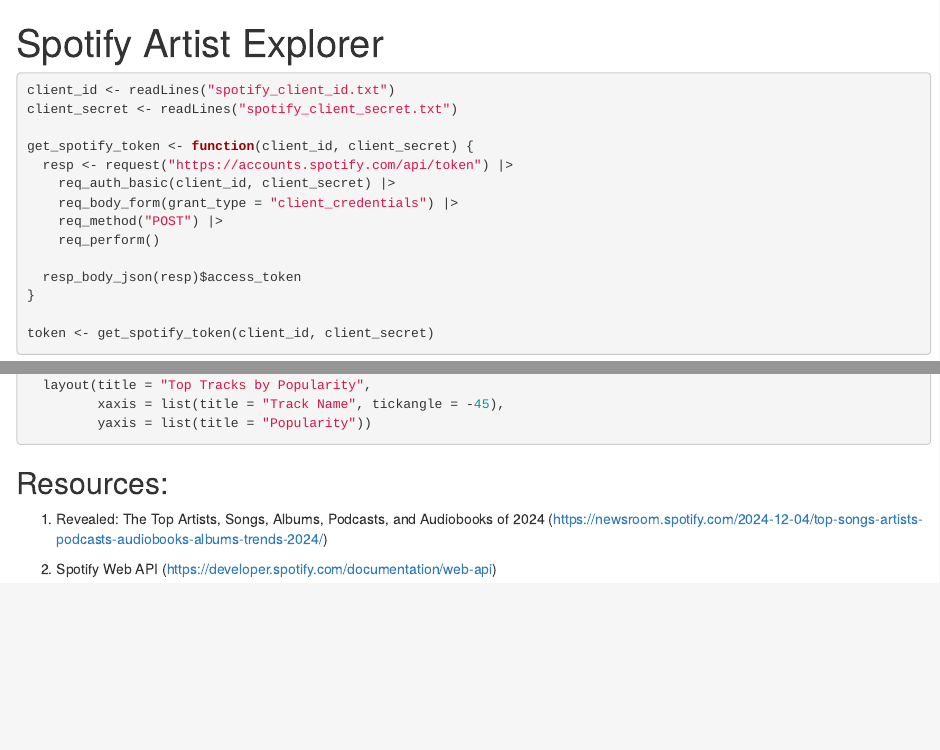
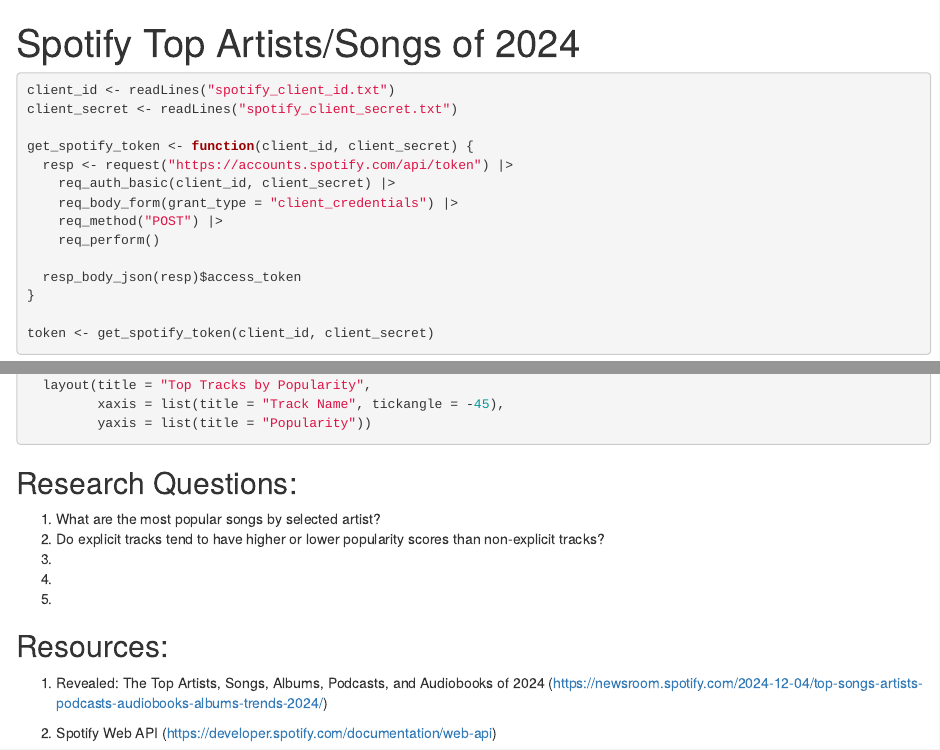
Before and after one commit to dayatucker/stat220_final, an R Markdown document (startfinal/final_proj_sketch.Rmd): the page in a window 1100 px wide, from its top, and a second part further down, joined at a grey line. Rendered offline with R 4.5, knitr and Pandoc, with nearby package versions; the code chunks are not run, so their results and figures are left out.

Commit message:
starting research questions

````diff
--- a/startfinal/final_proj_sketch.Rmd
+++ b/startfinal/final_proj_sketch.Rmd
@@ -1,5 +1,5 @@
 ---
-title: "Spotify Artist Explorer"
+title: "Spotify Top Artists/Songs of 2024"
 output: html_document
 ---
 
@@ -128,6 +128,13 @@
          yaxis = list(title = "Popularity"))
 ```
 
+## Research Questions:
+1. What are the most popular songs by selected artist?
+2. Do explicit tracks tend to have higher or lower popularity scores than non-explicit tracks?
+3.
+4.
+5.
+
 ## Resources:
 1. Revealed: The Top Artists, Songs, Albums, Podcasts, and Audiobooks of 2024 (https://newsroom.spotify.com/2024-12-04/top-songs-artists-podcasts-audiobooks-albums-trends-2024/)
 
````
